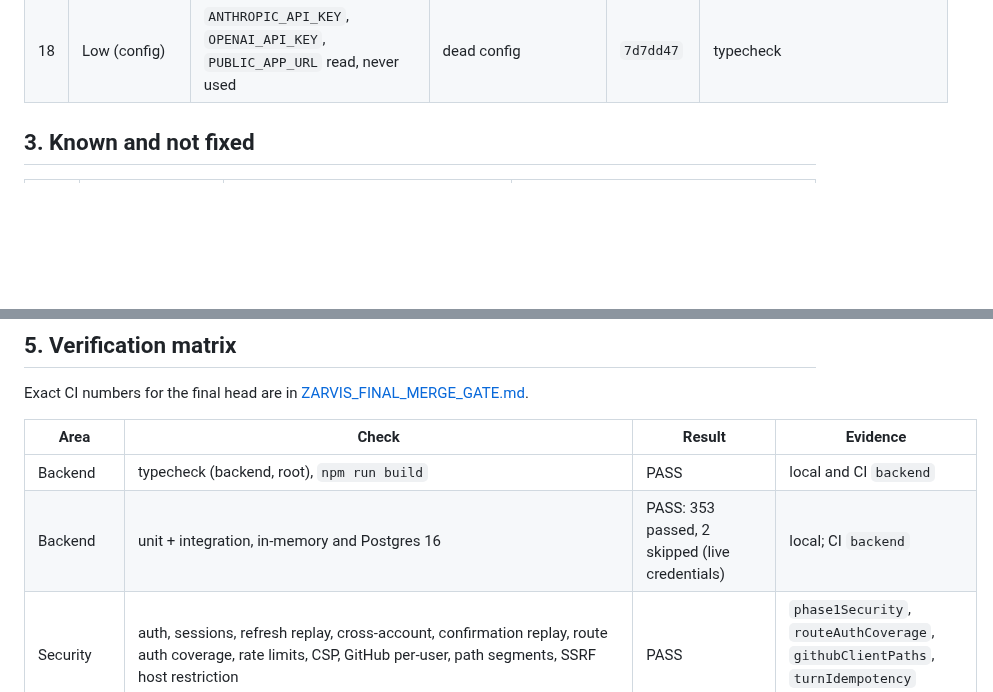
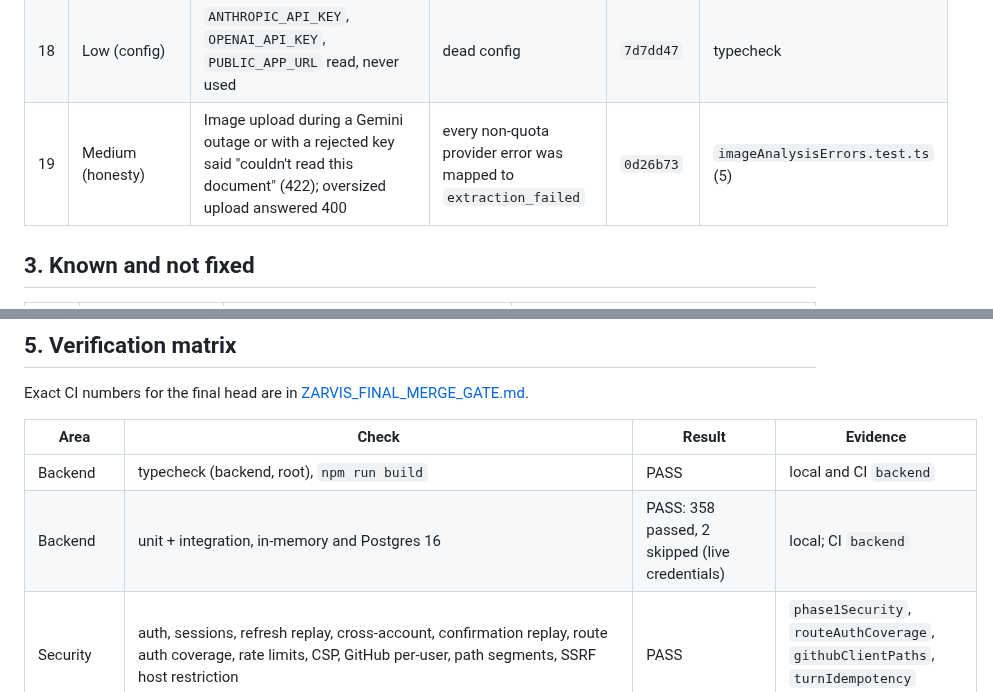
Before and after one commit to jitendrakumarraj831-byte/ZarvisMobile, a Markdown page: ZARVIS_PRODUCTION_READINESS.md, 2 parts joined by grey strips. Drawn GitHub-style; blank space fills up the shorter version.

```diff
--- a/ZARVIS_PRODUCTION_READINESS.md
+++ b/ZARVIS_PRODUCTION_READINESS.md
@@ -46,6 +46,7 @@ Every row was reproduced before the fix and has a regression test that fails wit
 | 16 | Low (defence in depth) | `?api=` could aim tokens at another host | no origin check (CSP blocked it) | `17ced73` | `web/tests/logic.test.js` |
 | 17 | Low (defence in depth) | GitHub client accepted `.`/`..` path segments in writes | `encodeURIComponent` keeps them; URL parsing resolves them | `b1ef300` | `githubClientPaths.test.ts` |
 | 18 | Low (config) | `ANTHROPIC_API_KEY`, `OPENAI_API_KEY`, `PUBLIC_APP_URL` read, never used | dead config | `7d7dd47` | typecheck |
+| 19 | Medium (honesty) | Image upload during a Gemini outage or with a rejected key said "couldn't read this document" (422); oversized upload answered 400 | every non-quota provider error was mapped to `extraction_failed` | `0d26b73` | `imageAnalysisErrors.test.ts` (5) |
 
 ## 3. Known and not fixed
 
@@ -80,7 +81,7 @@ Exact CI numbers for the final head are in [ZARVIS_FINAL_MERGE_GATE.md](./ZARVIS
 | Area | Check | Result | Evidence |
 |---|---|---|---|
 | Backend | typecheck (backend, root), `npm run build` | PASS | local and CI `backend` |
-| Backend | unit + integration, in-memory and Postgres 16 | PASS: 353 passed, 2 skipped (live credentials) | local; CI `backend` |
+| Backend | unit + integration, in-memory and Postgres 16 | PASS: 358 passed, 2 skipped (live credentials) | local; CI `backend` |
 | Security | auth, sessions, refresh replay, cross-account, confirmation replay, route auth coverage, rate limits, CSP, GitHub per-user, path segments, SSRF host restriction | PASS | `phase1Security`, `routeAuthCoverage`, `githubClientPaths`, `turnIdempotency` (cross-account) |
 | Web | unit | PASS 13/13 | `node --test` |
 | Web | Phase 1 E2E (real backend + Postgres) | PASS 19/19 | local; CI `web-e2e` |
```
Also changed, not shown: FINAL_PHASE1_VERIFICATION.md (+1 -1 lines), ZARVIS_API_CONTRACT_AUDIT.md (+2 -1 lines).
